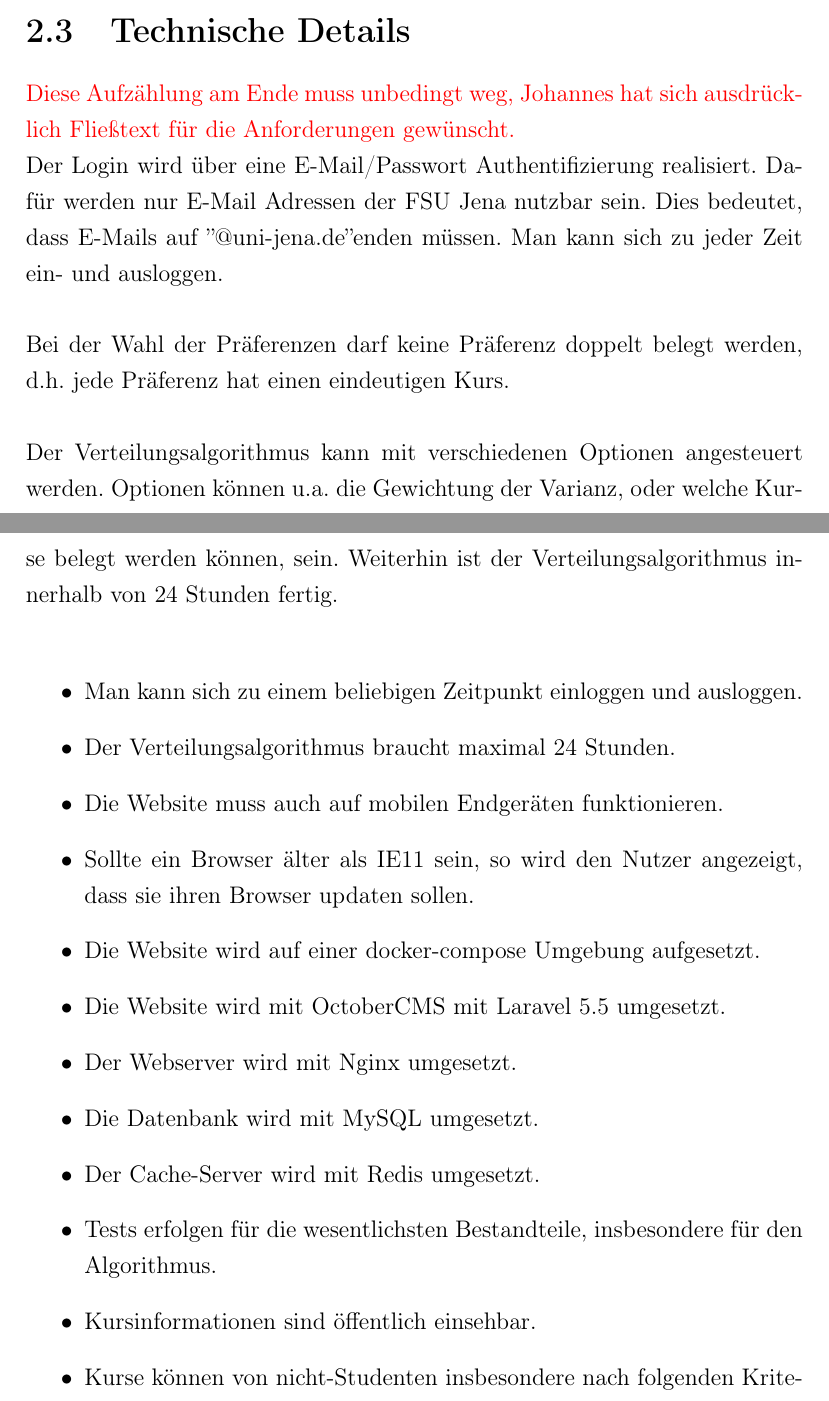
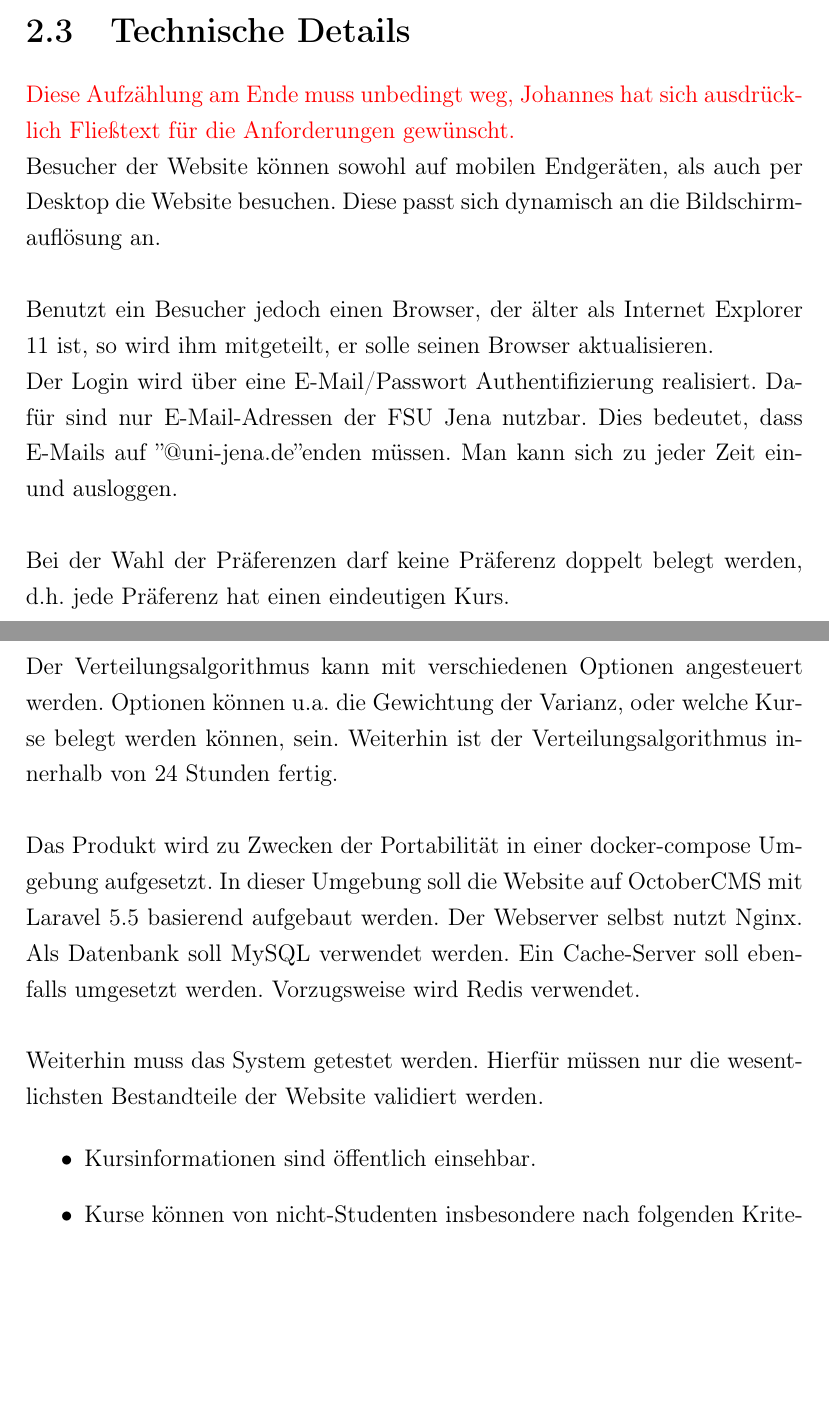
Before and after one commit to BWolfJena/BWolf, a LaTeX document (documentation/documentation.tex, which reads documentation/requirements/requirements.tex): two parts of pages 12 and 13 of 44, joined at a grey line, cut so that both start at the same text, the shorter picture padded with empty space. Compiled offline with pdfLaTeX.

Commit message:
Changed requirements

```diff
--- a/documentation/requirements/requirements.tex
+++ b/documentation/requirements/requirements.tex
@@ -102,26 +103,31 @@
 	\section{Technische Details}
 		\todo{Diese Aufzählung am Ende muss unbedingt weg, Johannes hat sich ausdrücklich Fließtext für die Anforderungen gewünscht.}
 
+		Besucher der Website können sowohl auf mobilen Endgeräten, als auch per Desktop die Website besuchen.
+		Diese passt sich dynamisch an die Bildschirmauflösung an.\newline
+
+		Benutzt ein Besucher jedoch einen Browser, der älter als Internet Explorer 11 ist, so wird ihm mitgeteilt, er solle seinen Browser aktualisieren.
+
 		Der Login wird über eine E-Mail/Passwort Authentifizierung realisiert.
-        Dafür werden nur E-Mail Adressen der FSU Jena nutzbar sein. Dies bedeutet, dass E-Mails auf ''@uni-jena.de''enden müssen.
+		Dafür sind nur E-Mail-Adressen der FSU Jena nutzbar.
+		Dies bedeutet, dass E-Mails auf ''@uni-jena.de''enden müssen.
 		Man kann sich zu jeder Zeit ein- und ausloggen.\newline
 
-        Bei der Wahl der Präferenzen darf keine Präferenz doppelt belegt werden, d.h. jede Präferenz hat einen eindeutigen Kurs. \\ %egal option?
+		Bei der Wahl der Präferenzen darf keine Präferenz doppelt belegt werden, d.h. jede Präferenz hat einen eindeutigen Kurs. \newline
 
-        Der Verteilungsalgorithmus kann mit verschiedenen Optionen angesteuert werden. Optionen können u.a. die Gewichtung der Varianz, oder welche Kurse belegt werden können, sein. Weiterhin ist der Verteilungsalgorithmus innerhalb von 24 Stunden fertig. \\
+		Der Verteilungsalgorithmus kann mit verschiedenen Optionen angesteuert werden. Optionen können u.a. die Gewichtung der Varianz, oder welche Kurse belegt werden können, sein. Weiterhin ist der Verteilungsalgorithmus innerhalb von 24 Stunden fertig. \newline
 
+		Das Produkt wird zu Zwecken der Portabilität in einer docker-compose Umgebung aufgesetzt.
+		In dieser Umgebung soll die Website auf OctoberCMS mit Laravel 5.5 basierend aufgebaut werden.
+		Der Webserver selbst nutzt Nginx.
+		Als Datenbank soll MySQL verwendet werden.
+		Ein Cache-Server soll ebenfalls umgesetzt werden.
+		Vorzugsweise wird Redis verwendet.\newline
+
+		Weiterhin muss das System getestet werden.
+		Hierfür müssen nur die wesentlichsten Bestandteile der Website validiert werden.
 
 		\begin{itemize}
-            \item Man kann sich zu einem beliebigen Zeitpunkt einloggen und ausloggen.
-            \item Der Verteilungsalgorithmus braucht maximal 24 Stunden.
-            \item Die Website muss auch auf mobilen Endgeräten funktionieren.
-            \item Sollte ein Browser älter als IE11 sein, so wird den Nutzer angezeigt, dass sie ihren Browser updaten sollen.
-            \item Die Website wird auf einer docker-compose Umgebung aufgesetzt.
-            \item Die Website wird mit OctoberCMS mit Laravel 5.5 umgesetzt.
-            \item Der Webserver wird mit Nginx umgesetzt.
-            \item Die Datenbank wird mit MySQL umgesetzt.
-            \item Der Cache-Server wird mit Redis umgesetzt.
-            \item Tests erfolgen für die wesentlichsten Bestandteile, insbesondere für den Algorithmus.
 			\item Kursinformationen sind öffentlich einsehbar.
 			\item Kurse können von nicht-Studenten insbesondere nach folgenden Kriterien gefiltert werden:
 			\begin{itemize}
```
Also changed, not shown: documentation/requirements/requirements.tex (51 more changed lines). Lines whose indentation alone changed are shown as unchanged.
